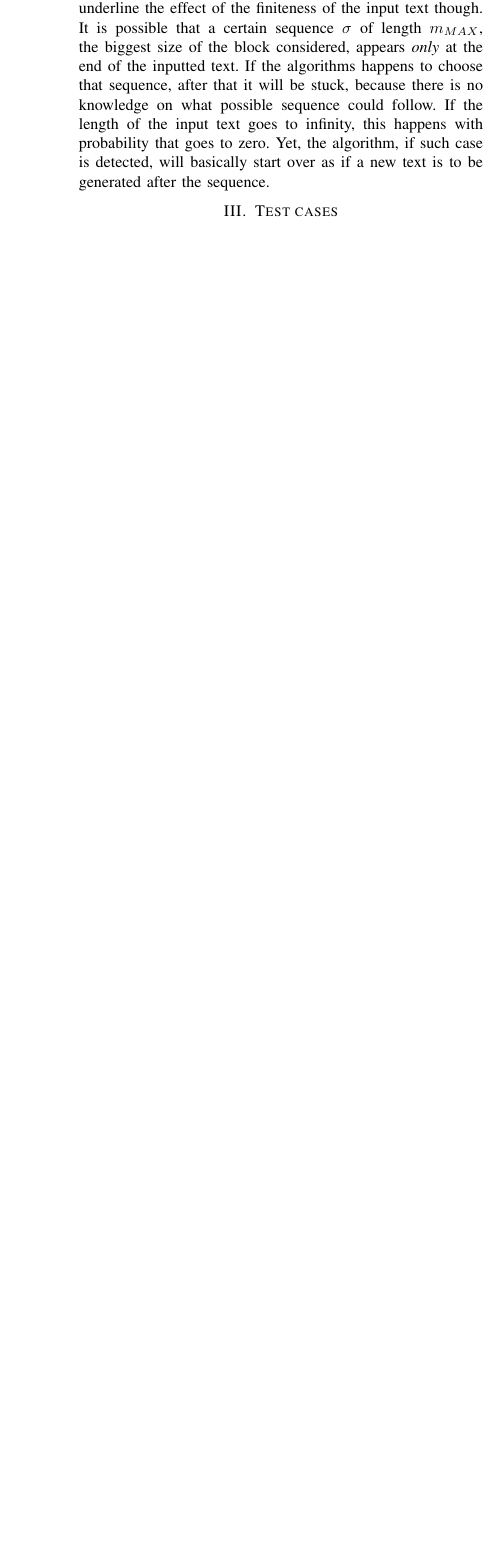
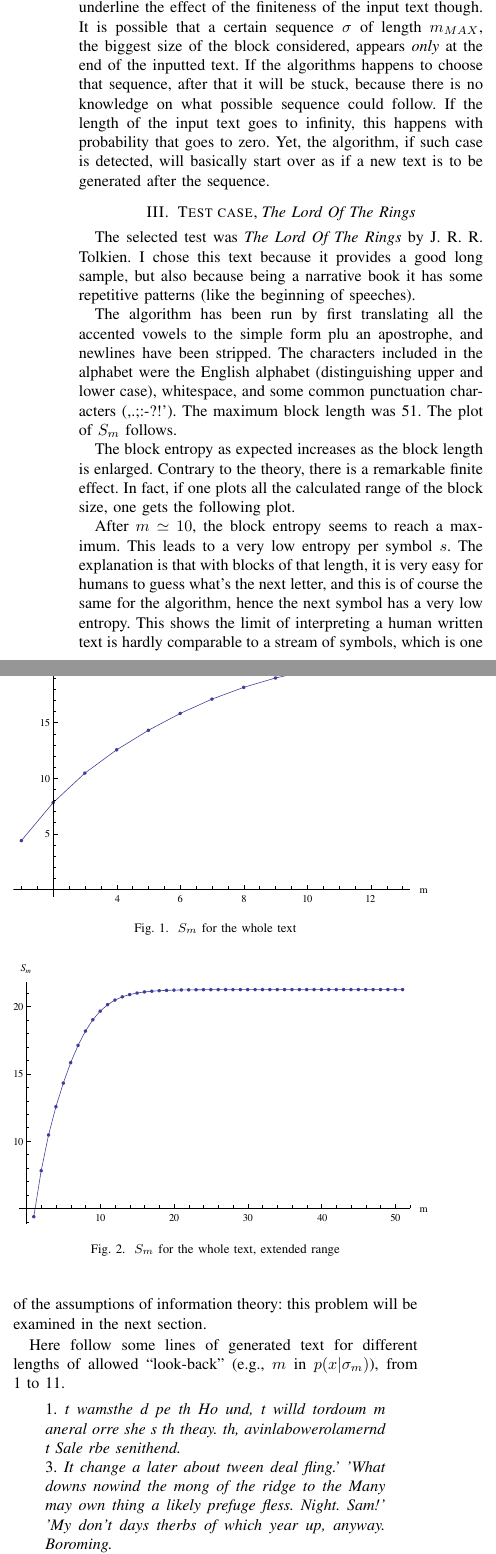
Before and after one commit to pisto/text, a LaTeX paper (report.tex): part of one column of page 2 of 2 before the commit and two parts of the columns of page 2 of 3 after it, the two joined at a grey line, cut so that both start at the same text, the shorter picture padded with empty space. Compiled offline with pdfLaTeX.

Commit message:
report done

```diff
--- a/report.tex
+++ b/report.tex
@@ -83,4 +81,31 @@ This simple scheme allows to save the in memory representation of the big number
 
 The generation of the new text is performed by choosing a symbol with weights given by $p(x|\sigma)$. It is important to underline the effect of the finiteness of the input text though. It is possible that a certain sequence $\sigma$ of length $m_{MAX}$, the biggest size of the block considered, appears \emph{only} at the end of the inputted text. If the algorithms happens to choose that sequence, after that it will be stuck, because there is no knowledge on what possible sequence could follow. If the length of the input text goes to infinity, this happens with probability that goes to zero. Yet, the algorithm, if such case is detected, will basically start over as if a new text is to be generated after the sequence.
 
-\section{Test cases}
+\section{Test case, \emph{The Lord Of The Rings}}
+
+The selected test was \emph{The Lord Of The Rings} by J. R. R. Tolkien. I chose this text because it provides a good long sample, but also because being a narrative book it has some repetitive patterns (like the beginning of speeches).
+
+The algorithm has been run by first translating all the accented vowels to the simple form plu an apostrophe, and newlines have been stripped. The characters included in the alphabet were the English alphabet (distinguishing upper and lower case), whitespace, and some common punctuation characters (,.;:-?!'). The maximum block length was 51. The plot of $S_m$ follows.
+
+\begin{figure}[h]
+\centering
+\includegraphics{Sm.pdf}
+\caption{$S_m$ for the whole text}
+\end{figure}
+
+The block entropy as expected increases as the block length is enlarged. Contrary to the theory, there is a remarkable finite effect. In fact, if one plots all the calculated range of the block size, one gets the following plot.
+
+\begin{figure}[h]
+\centering
+\includegraphics{Sm-extend.pdf}
+\caption{$S_m$ for the whole text, extended range}
+\end{figure}
+
+After $m \simeq 10$, the block entropy seems to reach a maximum. This leads to a very low entropy per symbol $s$. The explanation is that with blocks of that length, it is very easy for humans to guess what's the next letter, and this is of course the same for the algorithm, hence the next symbol has a very low entropy. This shows the limit of interpreting a human written text is hardly comparable to a stream of symbols, which is one of the assumptions of information theory: this problem will be examined in the next section.
+
+Here follow some lines of generated text for different lengths of allowed ``look-back'' (e.g., $m$ in $p(x|\sigma_m)$), from 1 to 11.
+
+\begin{quote}
+1. \emph{t wamsthe d pe th Ho und, t willd tordoum m aneral orre she s th theay. th, avinlabowerolamernd t Sale rbe senithend.}
+
+3. \emph{It change a later about tween deal fling.' 'What downs nowind the mong of the ridge to the Many may own thing a likely prefuge fless. Night. Sam!' 'My don't days therbs of which year up, anyway. Boroming.}
```
Also changed, not shown: Sm-extend.pdf (added), Sm.pdf (added), report.tex (23 more changed lines), 1 other file.
